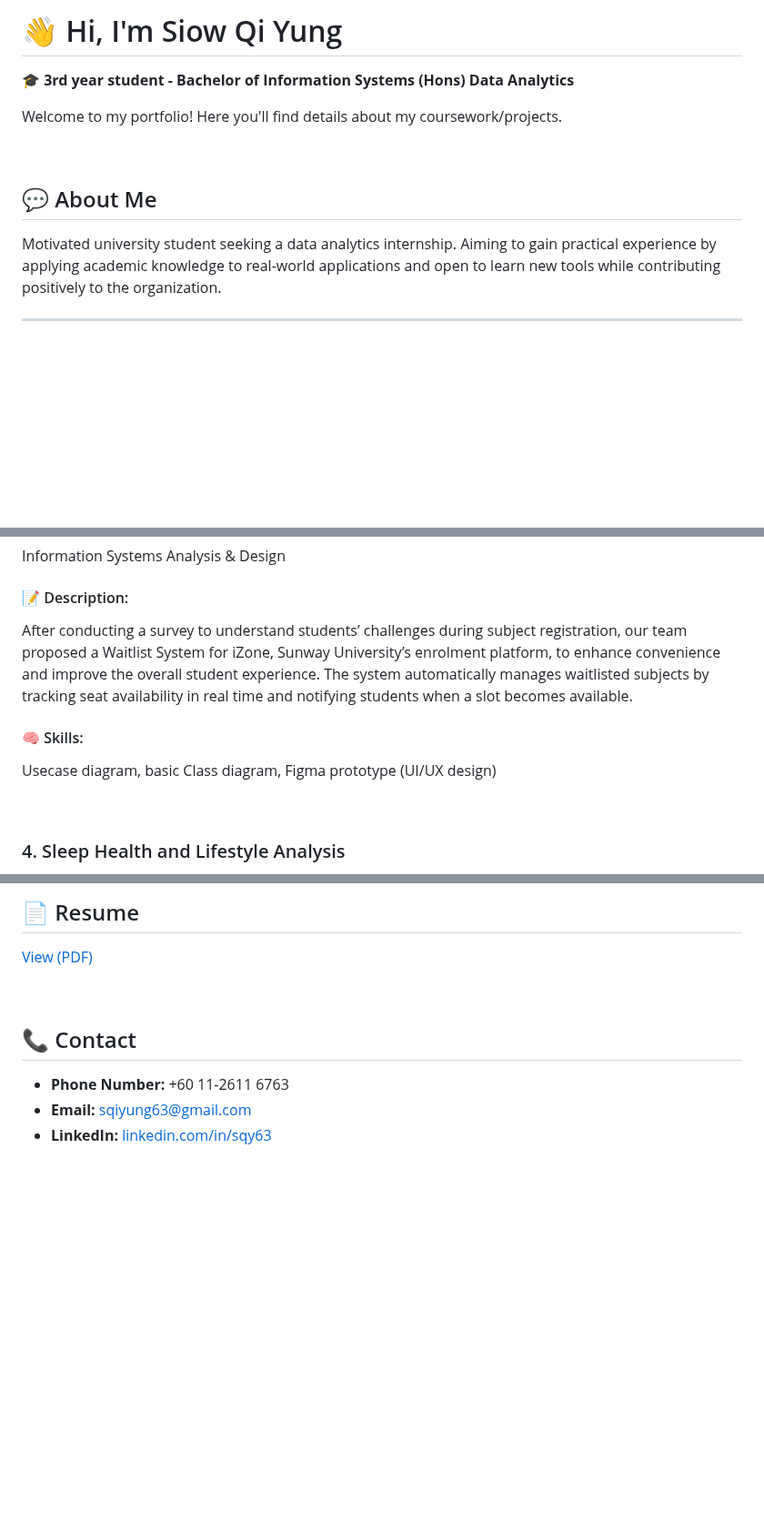
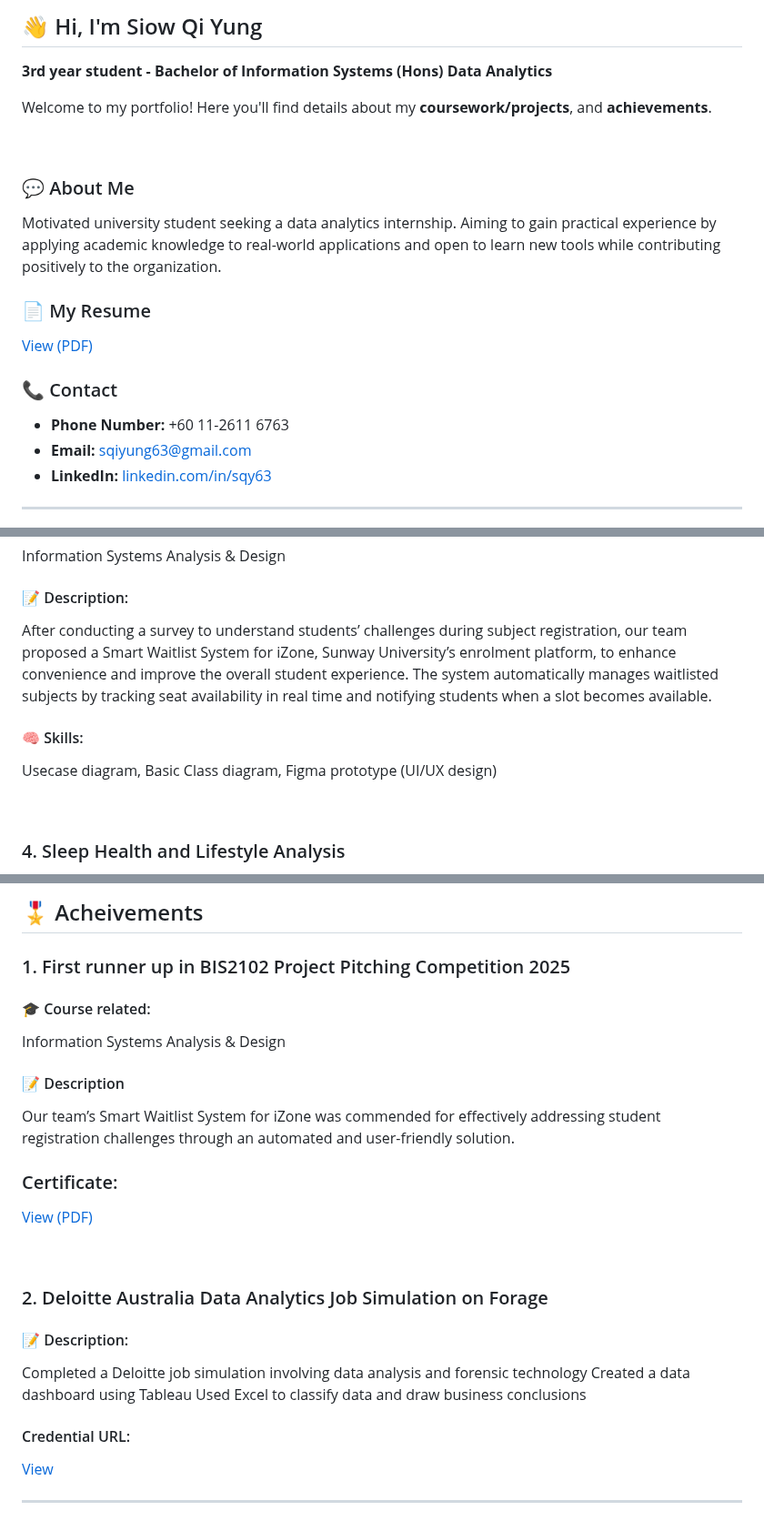
Before and after one commit to qiyung63/github-portfolio, a Markdown page: README.md, 3 parts joined by grey strips. Shown at 91% size. GitHub-like rendering; blank space fills up the shorter version.

```diff
--- a/README.md
+++ b/README.md
@@ -1,12 +1,21 @@
-# 👋 Hi, I'm Siow Qi Yung
+## 👋 Hi, I'm Siow Qi Yung
 
-🎓 **3rd year student - Bachelor of Information Systems (Hons) Data Analytics**
+**3rd year student - Bachelor of Information Systems (Hons) Data Analytics**
 
-Welcome to my portfolio! Here you'll find details about my coursework/projects.
+Welcome to my portfolio! Here you'll find details about my **coursework/projects**, and **achievements**.
 
 <br>
 
-## 💬 About Me
+### 💬 About Me
 Motivated university student seeking a data analytics internship. Aiming to gain practical experience by applying academic knowledge to real-world applications and open to learn new tools while contributing positively to the organization.
 
+### 📄 My Resume
+[View (PDF)](https://github.com/qiyung63/github-portfolio/blob/main/Resume_Siow%20Qi%20Yung_Data%20Analytics.pdf)
+
+
+### 📞 Contact
+- **Phone Number:** +60 11-2611 6763
+- **Email:** sqiyung63@gmail.com
+- **LinkedIn:** [linkedin.com/in/sqy63](https://linkedin.com/in/sqy63)
+
 ---
@@ -47,10 +58,10 @@ ERD Diagram, SQL
 Information Systems Analysis & Design
 
 #### 📝 Description:
-After conducting a survey to understand students’ challenges during subject registration, our team proposed a Waitlist System for iZone, Sunway University’s enrolment platform, to enhance convenience and improve the overall student experience. The system automatically manages waitlisted subjects by tracking seat availability in real time and notifying students when a slot becomes available.
+After conducting a survey to understand students’ challenges during subject registration, our team proposed a Smart Waitlist System for iZone, Sunway University’s enrolment platform, to enhance convenience and improve the overall student experience. The system automatically manages waitlisted subjects by tracking seat availability in real time and notifying students when a slot becomes available.
 
 #### 🧠 Skills:
-Usecase diagram, basic Class diagram, Figma prototype (UI/UX design)
+Usecase diagram, Basic Class diagram, Figma prototype (UI/UX design)
 
 <br>
 
@@ -71,10 +83,28 @@ Descriptive Analysis, Hypothesis Testing, Multiple Linear Regression
 
-## 📄 Resume
-[View (PDF)](https://github.com/qiyung63/github-portfolio/blob/main/Resume_Siow%20Qi%20Yung_Data%20Analytics.pdf)
+## 🎖️ Acheivements
+
+### 1. First runner up in BIS2102 Project Pitching Competition 2025
+
+#### 🎓 Course related:
+Information Systems Analysis & Design
+
+#### 📝 Description
+Our team’s Smart Waitlist System for iZone was commended for effectively addressing student registration challenges through an automated and user-friendly solution.
+
+### Certificate:
+[View (PDF)]()
 
 <br>
 
-## 📞 Contact
-- **Phone Number:** +60 11-2611 6763
-- **Email:** sqiyung63@gmail.com
-- **LinkedIn:** [linkedin.com/in/sqy63](https://linkedin.com/in/sqy63)
+### 2. Deloitte Australia Data Analytics Job Simulation on Forage
+
+#### 📝 Description:
+Completed a Deloitte job simulation involving data analysis and forensic technology
+Created a data dashboard using Tableau
+Used Excel to classify data and draw business conclusions
+
+#### Credential URL:
+[View](https://www.theforage.com/completion-certificates/9PBTqmSxAf6zZTseP/io9DzWKe3PTsiS6GG_9PBTqmSxAf6zZTseP_690081db17a27298b4b62cb0_1761843383785_completion_certificate.pdf)
+
+---
+<br>
```
Also changed, not shown: other parts of README.md (+4 -1 lines).
